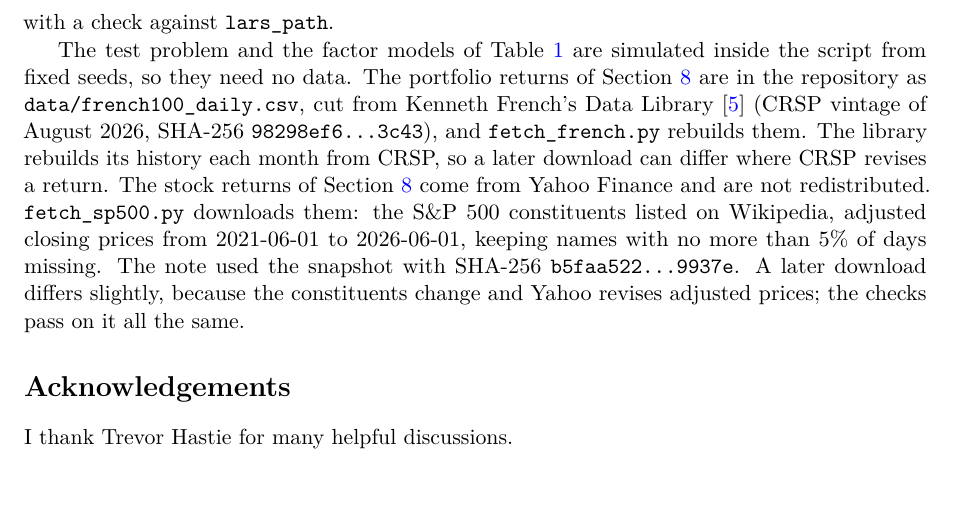
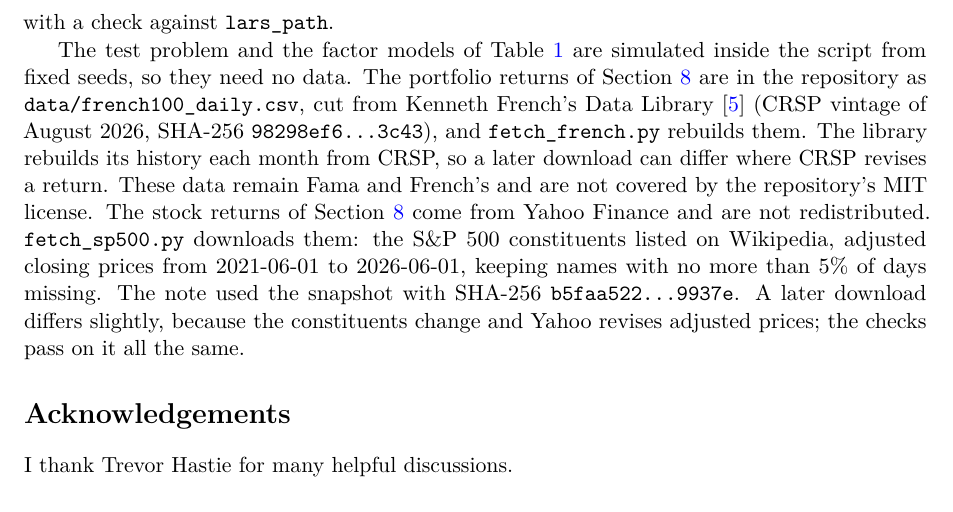
Before and after one commit to Jebel-Quant/lasso, a LaTeX paper (preprints/lasso/lasso.tex): part of page 7 of 10, cut so that both start at the same text. Compiled offline with pdfLaTeX.

Commit message:
lasso: say the Fama-French data are not under the MIT licence
Co-Authored-By: Claude Opus 5.5 <noreply@anthropic.com>

```diff
--- a/preprints/lasso/lasso.tex
+++ b/preprints/lasso/lasso.tex
@@ -505,7 +505,8 @@ Section~\ref{sec:evidence} are in the repository as \texttt{data/french100\_dail
 cut from Kenneth French's Data Library \cite{french} (CRSP vintage of August 2026,
 SHA-256 \texttt{98298ef6\ldots3c43}), and \texttt{fetch\_french.py} rebuilds them. The
 library rebuilds its history each month from CRSP, so a later download can differ where
-CRSP revises a return. The stock returns of
+CRSP revises a return. These data remain Fama and French's and are not covered by the
+repository's MIT license. The stock returns of
 Section~\ref{sec:evidence} come from Yahoo Finance and are not redistributed.
 \texttt{fetch\_sp500.py} downloads them: the S\&P~500 constituents listed on Wikipedia,
 adjusted closing prices from 2021-06-01 to 2026-06-01, keeping names with no more than
```
Also changed, not shown: preprints/lasso/README.md.
